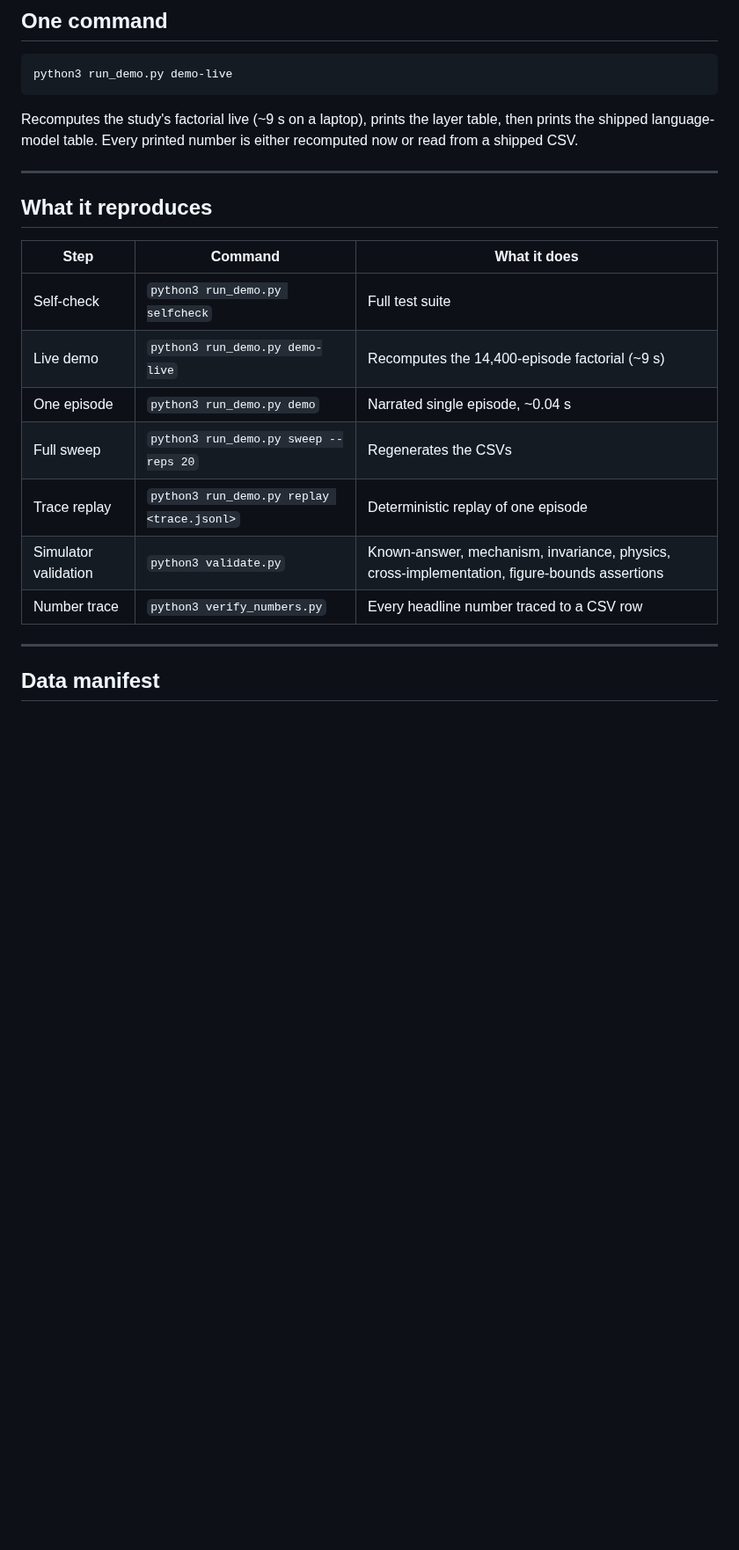
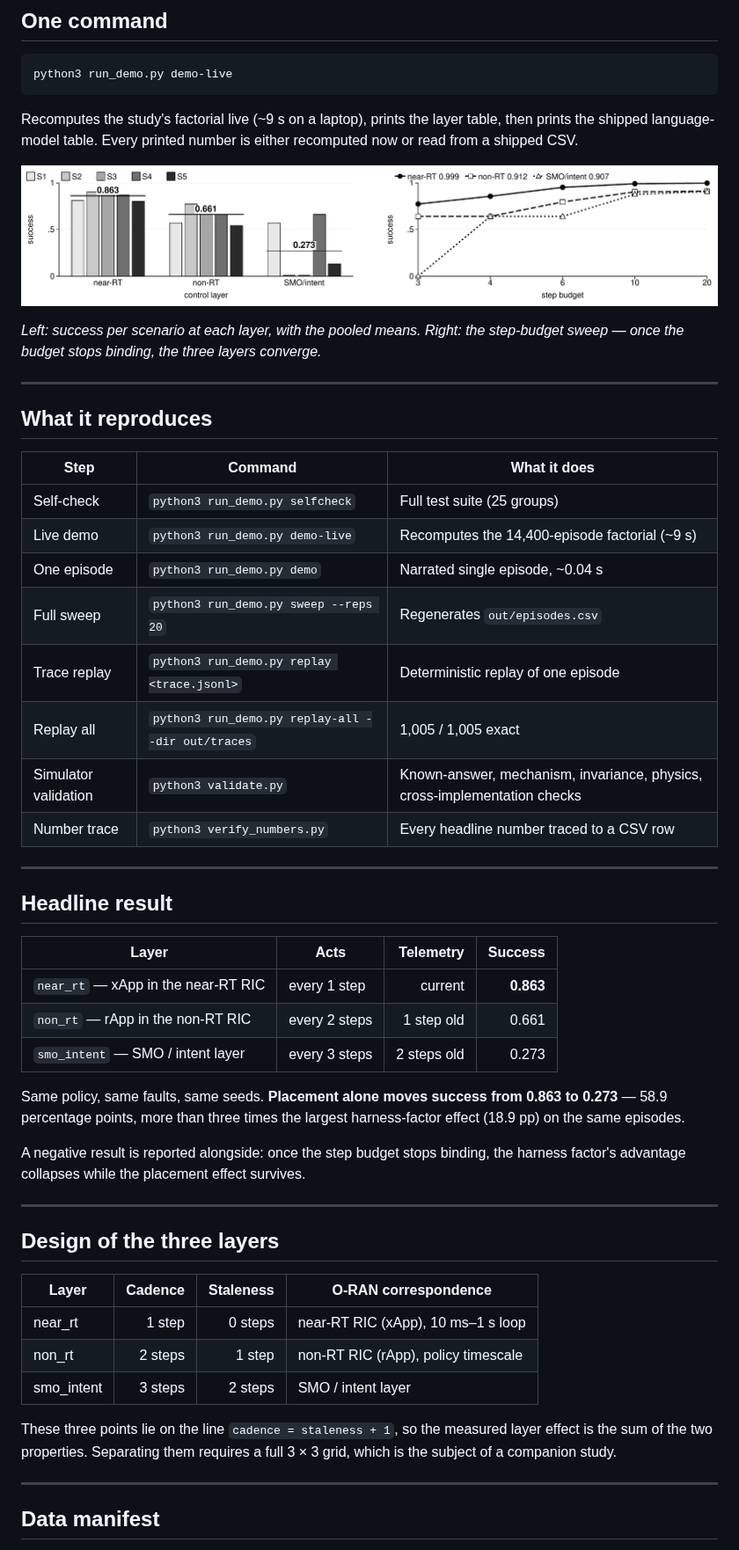
Before and after one commit to CordisLabs/agent-placement, a Markdown page: README.md, the part around one of its changes. Shown at 88% size. GitHub-like rendering; pictures changed too: docs/figures/result.png (added); blank space fills up the shorter version.

```diff
--- a/README.md
+++ b/README.md
@@ -37,19 +41,56 @@ Recomputes the study's factorial live (~9 s on a laptop), prints the layer
 table, then prints the shipped language-model table. Every printed number is
 either recomputed now or read from a shipped CSV.
 
+![Core result](docs/figures/result.png)
+
+*Left: success per scenario at each layer, with the pooled means. Right: the
+step-budget sweep — once the budget stops binding, the three layers converge.*
+
 ---
 
 ## What it reproduces
 
 | Step | Command | What it does |
 |---|---|---|
-| Self-check | `python3 run_demo.py selfcheck` | Full test suite |
+| Self-check | `python3 run_demo.py selfcheck` | Full test suite (25 groups) |
 | Live demo | `python3 run_demo.py demo-live` | Recomputes the 14,400-episode factorial (~9 s) |
 | One episode | `python3 run_demo.py demo` | Narrated single episode, ~0.04 s |
-| Full sweep | `python3 run_demo.py sweep --reps 20` | Regenerates the CSVs |
+| Full sweep | `python3 run_demo.py sweep --reps 20` | Regenerates `out/episodes.csv` |
 | Trace replay | `python3 run_demo.py replay <trace.jsonl>` | Deterministic replay of one episode |
-| Simulator validation | `python3 validate.py` | Known-answer, mechanism, invariance, physics, cross-implementation, figure-bounds assertions |
+| Replay all | `python3 run_demo.py replay-all --dir out/traces` | 1,005 / 1,005 exact |
+| Simulator validation | `python3 validate.py` | Known-answer, mechanism, invariance, physics, cross-implementation checks |
 | Number trace | `python3 verify_numbers.py` | Every headline number traced to a CSV row |
+
+---
+
+## Headline result
+
+| Layer | Acts | Telemetry | Success |
+|---|---|---:|---:|
+| `near_rt` — xApp in the near-RT RIC | every 1 step | current | **0.863** |
+| `non_rt` — rApp in the non-RT RIC | every 2 steps | 1 step old | 0.661 |
+| `smo_intent` — SMO / intent layer | every 3 steps | 2 steps old | 0.273 |
+
+Same policy, same faults, same seeds. **Placement alone moves success from 0.863
+to 0.273** — 58.9 percentage points, more than three times the largest
+harness-factor effect (18.9 pp) on the same episodes.
+
+A negative result is reported alongside: once the step budget stops binding, the
+harness factor's advantage collapses while the placement effect survives.
+
+---
+
+## Design of the three layers
+
+| Layer | Cadence | Staleness | O-RAN correspondence |
+|---|---:|---:|---|
+| near_rt | 1 step | 0 steps | near-RT RIC (xApp), 10 ms–1 s loop |
+| non_rt | 2 steps | 1 step | non-RT RIC (rApp), policy timescale |
+| smo_intent | 3 steps | 2 steps | SMO / intent layer |
+
+These three points lie on the line `cadence = staleness + 1`, so the measured
+layer effect is the sum of the two properties. Separating them requires a full
+3 × 3 grid, which is the subject of a companion study.
 
 ---
 
```
Also changed, not shown: other parts of README.md (+15 -39 lines), README.zh-CN.md (added, +150 -0 lines), docs/figures/layers.png (added).
